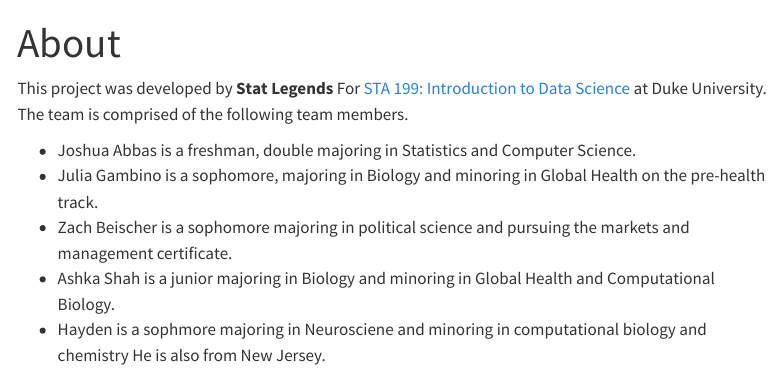
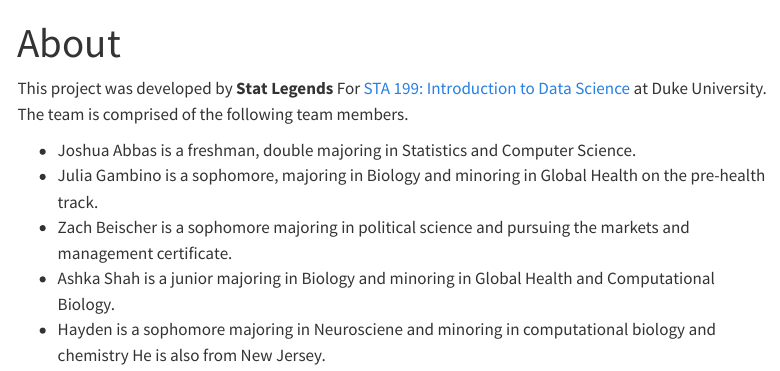
Before and after one commit to sta199-s23-2/project-stat-legends, a Quarto document (about.qmd): the page in a window 1100 px wide, from its top. Rendered offline with R 4.5, knitr and Pandoc in place of Quarto, with nearby package versions; menus at the side of the page are left out.

Commit message:
Updated section info, closes #4

```diff
--- a/about.qmd
+++ b/about.qmd
@@ -10,4 +10,4 @@
 -   Julia Gambino is a sophomore, majoring in Biology and minoring in Global Health on the pre-health track.
 -   Zach Beischer is a sophomore majoring in political science and pursuing the markets and management certificate.
 -   Ashka Shah is a junior majoring in Biology and minoring in Global Health and Computational Biology.
--   Hayden is a sophmore majoring in Neurosciene and minoring in computational biology and chemistry He is also from New Jersey.
+-   Hayden is a sophomore majoring in Neurosciene and minoring in computational biology and chemistry He is also from New Jersey.
```
Also changed, not shown: report.qmd (+1 -1 lines).
